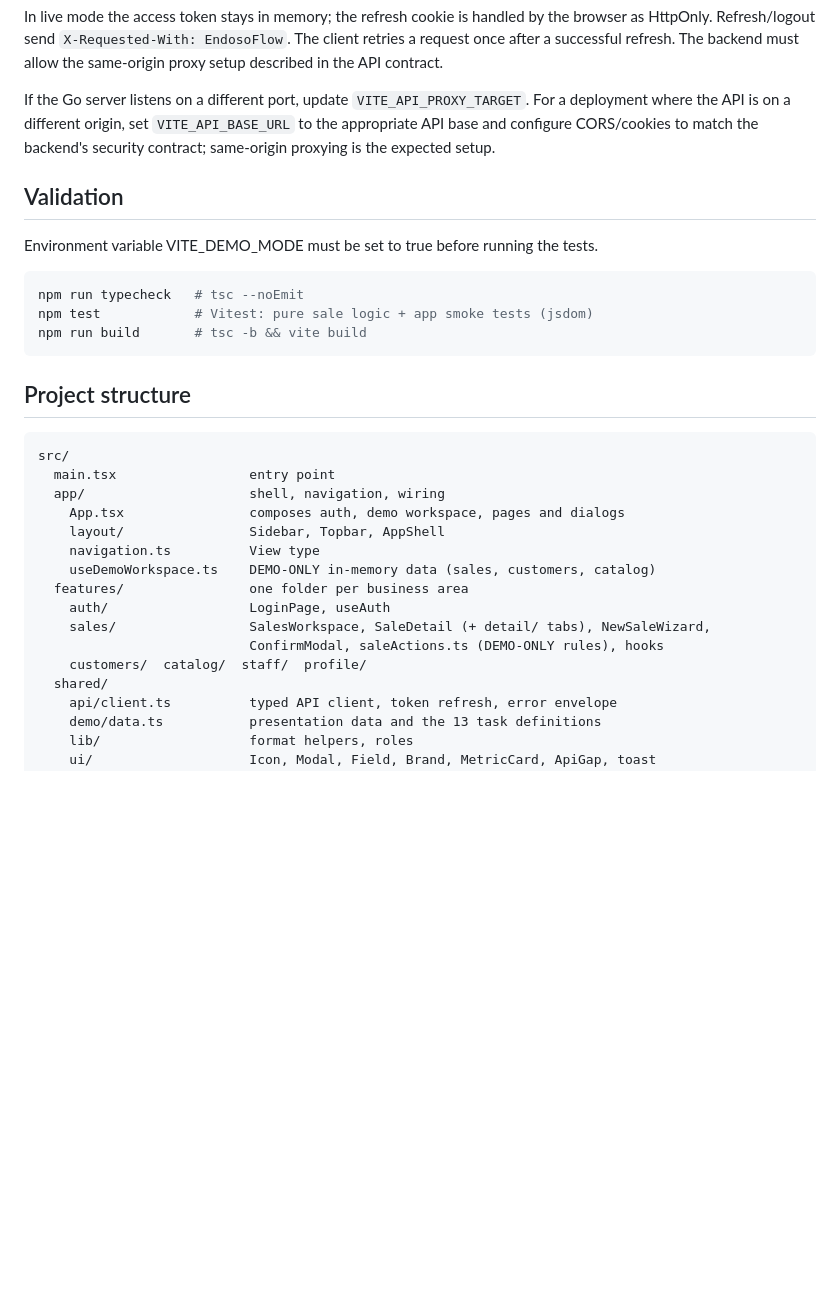
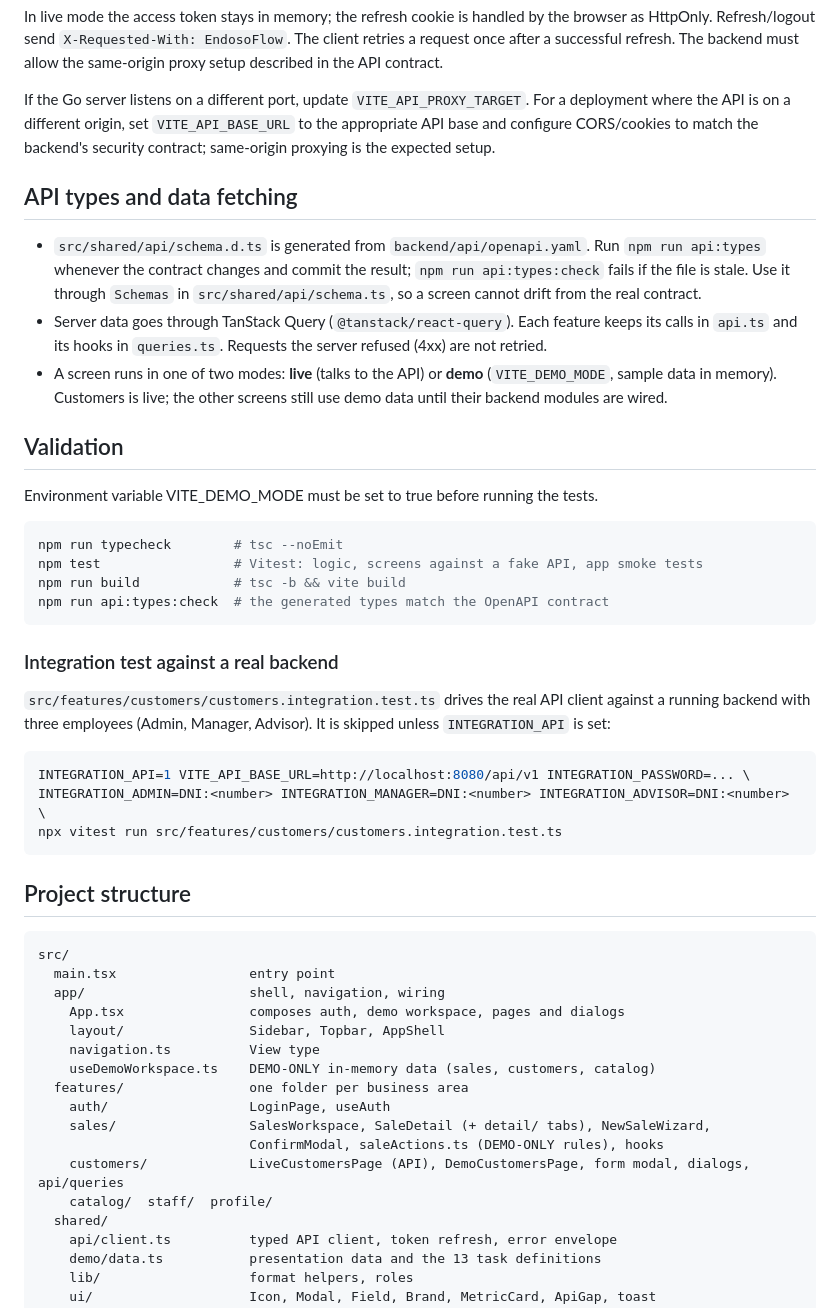
Before and after one commit to luisalejandrordc/EndoTrack, a Markdown page: frontend/README.md, the part around the change. GitHub-like rendering; blank space fills up the shorter version.

````diff
--- a/frontend/README.md
+++ b/frontend/README.md
@@ -50,14 +50,31 @@ In live mode the access token stays in memory; the refresh cookie is handled by
 
 If the Go server listens on a different port, update `VITE_API_PROXY_TARGET`. For a deployment where the API is on a different origin, set `VITE_API_BASE_URL` to the appropriate API base and configure CORS/cookies to match the backend's security contract; same-origin proxying is the expected setup.
 
+## API types and data fetching
+
+- `src/shared/api/schema.d.ts` is generated from `backend/api/openapi.yaml`. Run `npm run api:types` whenever the contract changes and commit the result; `npm run api:types:check` fails if the file is stale. Use it through `Schemas` in `src/shared/api/schema.ts`, so a screen cannot drift from the real contract.
+- Server data goes through TanStack Query (`@tanstack/react-query`). Each feature keeps its calls in `api.ts` and its hooks in `queries.ts`. Requests the server refused (4xx) are not retried.
+- A screen runs in one of two modes: **live** (talks to the API) or **demo** (`VITE_DEMO_MODE`, sample data in memory). Customers is live; the other screens still use demo data until their backend modules are wired.
+
 ## Validation
 
 Environment variable VITE_DEMO_MODE must be set to true before running the tests.
 
 ```bash
-npm run typecheck   # tsc --noEmit
-npm test            # Vitest: pure sale logic + app smoke tests (jsdom)
-npm run build       # tsc -b && vite build
+npm run typecheck        # tsc --noEmit
+npm test                 # Vitest: logic, screens against a fake API, app smoke tests
+npm run build            # tsc -b && vite build
+npm run api:types:check  # the generated types match the OpenAPI contract
+```
+
+### Integration test against a real backend
+
+`src/features/customers/customers.integration.test.ts` drives the real API client against a running backend with three employees (Admin, Manager, Advisor). It is skipped unless `INTEGRATION_API` is set:
+
+```bash
+INTEGRATION_API=1 VITE_API_BASE_URL=http://localhost:8080/api/v1 INTEGRATION_PASSWORD=... \
+INTEGRATION_ADMIN=DNI:<number> INTEGRATION_MANAGER=DNI:<number> INTEGRATION_ADVISOR=DNI:<number> \
+npx vitest run src/features/customers/customers.integration.test.ts
 ```
 
 ## Project structure
@@ -74,7 +91,8 @@ src/
     auth/                  LoginPage, useAuth
     sales/                 SalesWorkspace, SaleDetail (+ detail/ tabs), NewSaleWizard,
                            ConfirmModal, saleActions.ts (DEMO-ONLY rules), hooks
-    customers/  catalog/  staff/  profile/
+    customers/             LiveCustomersPage (API), DemoCustomersPage, form modal, dialogs, api/queries
+    catalog/  staff/  profile/
   shared/
     api/client.ts          typed API client, token refresh, error envelope
     demo/data.ts           presentation data and the 13 task definitions
````
